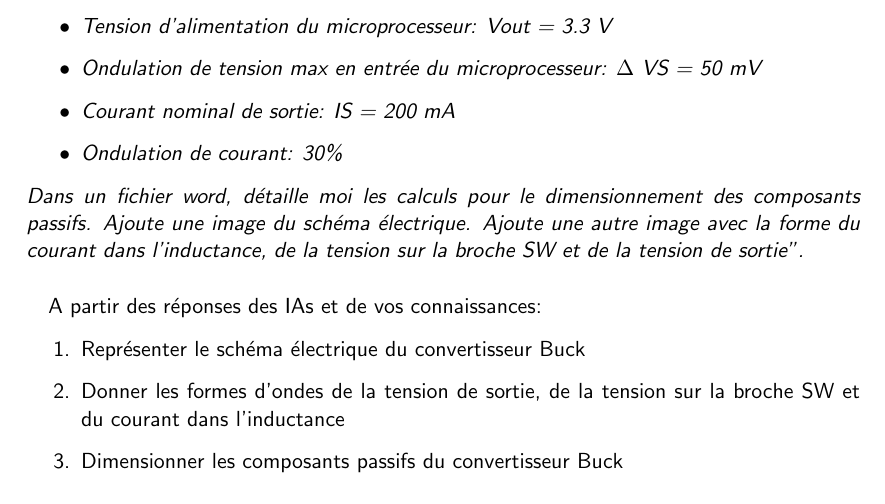
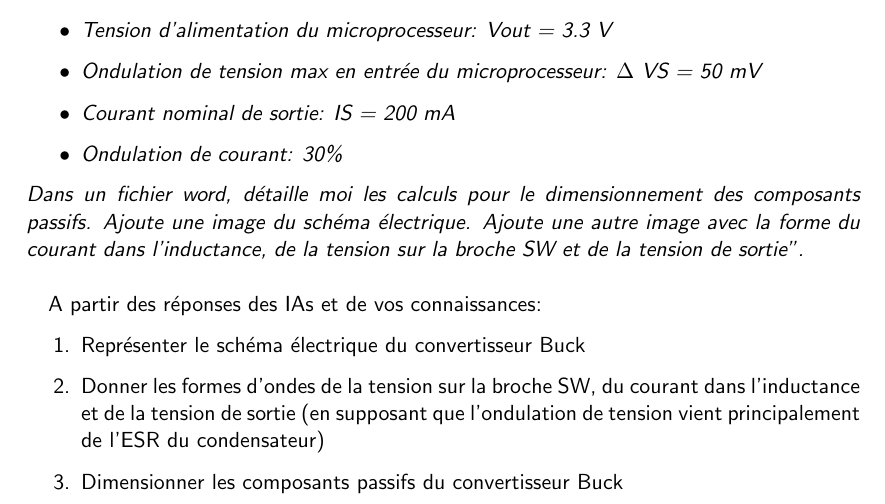
Before and after one commit to alexismartin46/Cours_Electronique_de_Puissance_FISE2, a LaTeX document (TDs/FR_EN/TDs.tex, which reads TDs/FR_EN/TD_Buck_IA/TD_Buck_IA.tex): part of page 2 of 25, cut so that both start at the same text. Compiled offline with pdfLaTeX.

Commit message:
Update Cours et TD Buck avec IA

```diff
--- a/TDs/FR_EN/TD_Buck_IA/TD_Buck_IA.tex
+++ b/TDs/FR_EN/TD_Buck_IA/TD_Buck_IA.tex
@@ -67,11 +67,11 @@ With the AI responses and your knowledge:
 \begin{enumerate}
 \ifthenelse{\equal{\Langue}{FR}}{
 \item Représenter le schéma électrique du convertisseur Buck
-\item Donner les formes d'ondes de la tension de sortie, de la tension sur la broche SW et du courant dans l'inductance
+\item Donner les formes d'ondes de la tension sur la broche SW, du courant dans l'inductance et de la tension de sortie (en supposant que l'ondulation de tension vient principalement de l'ESR du condensateur)
 \item Dimensionner les composants passifs du convertisseur Buck
 }{
 \item Draw the electrical schematic of the Buck converter
-\item Give the waveforms of the output voltage, the voltage on the SW pin, and the current in the inductor
+\item Give the waveforms of the voltage on the SW pin, the current in the inductor, and the output voltage (assuming that the voltage ripple comes mainly from the ESR of the capacitor)
 \item Size the passive components of the Buck converter
 }
 
```
Also changed, not shown: TDs/FR_EN/TD_Buck_IA_FR.pdf, TDs/FR_EN/TDs.pdf (deleted), 2 other files.
